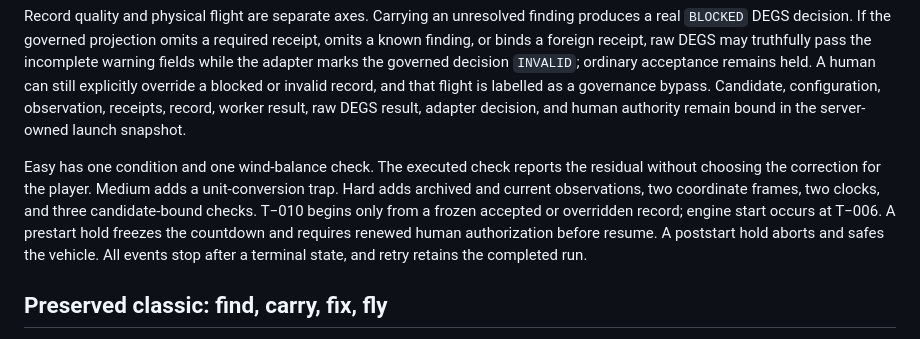
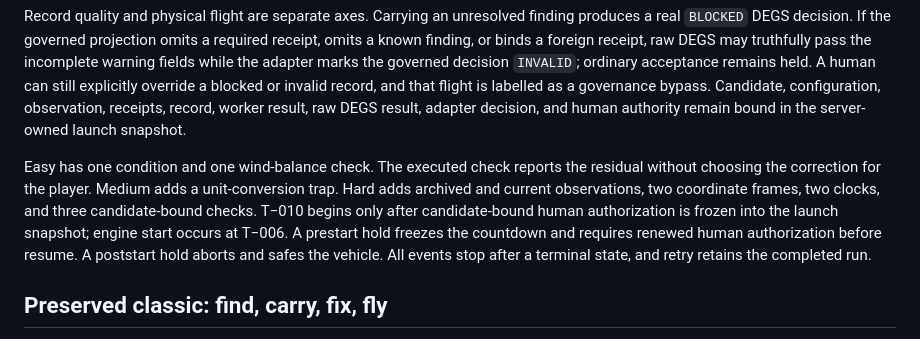
Before and after one commit to tmccoy678/Personal-Use-AI-Agent-Discussion-Site, a Markdown page: STAGE.md, the part around the change. Rendered like a GitHub page.

Commit message:
Clarify the frozen launch snapshot

```diff
--- a/STAGE.md
+++ b/STAGE.md
@@ -18,7 +18,7 @@ In **Direct agent handoff**, the same condition, prompts, read-only candidate an
 
 Record quality and physical flight are separate axes. Carrying an unresolved finding produces a real `BLOCKED` DEGS decision. If the governed projection omits a required receipt, omits a known finding, or binds a foreign receipt, raw DEGS may truthfully pass the incomplete warning fields while the adapter marks the governed decision `INVALID`; ordinary acceptance remains held. A human can still explicitly override a blocked or invalid record, and that flight is labelled as a governance bypass. Candidate, configuration, observation, receipts, record, worker result, raw DEGS result, adapter decision, and human authority remain bound in the server-owned launch snapshot.
 
-Easy has one condition and one wind-balance check. The executed check reports the residual without choosing the correction for the player. Medium adds a unit-conversion trap. Hard adds archived and current observations, two coordinate frames, two clocks, and three candidate-bound checks. T−010 begins only from a frozen accepted or overridden record; engine start occurs at T−006. A prestart hold freezes the countdown and requires renewed human authorization before resume. A poststart hold aborts and safes the vehicle. All events stop after a terminal state, and retry retains the completed run.
+Easy has one condition and one wind-balance check. The executed check reports the residual without choosing the correction for the player. Medium adds a unit-conversion trap. Hard adds archived and current observations, two coordinate frames, two clocks, and three candidate-bound checks. T−010 begins only after candidate-bound human authorization is frozen into the launch snapshot; engine start occurs at T−006. A prestart hold freezes the countdown and requires renewed human authorization before resume. A poststart hold aborts and safes the vehicle. All events stop after a terminal state, and retry retains the completed run.
 
 ## Preserved classic: find, carry, fix, fly
 
```
